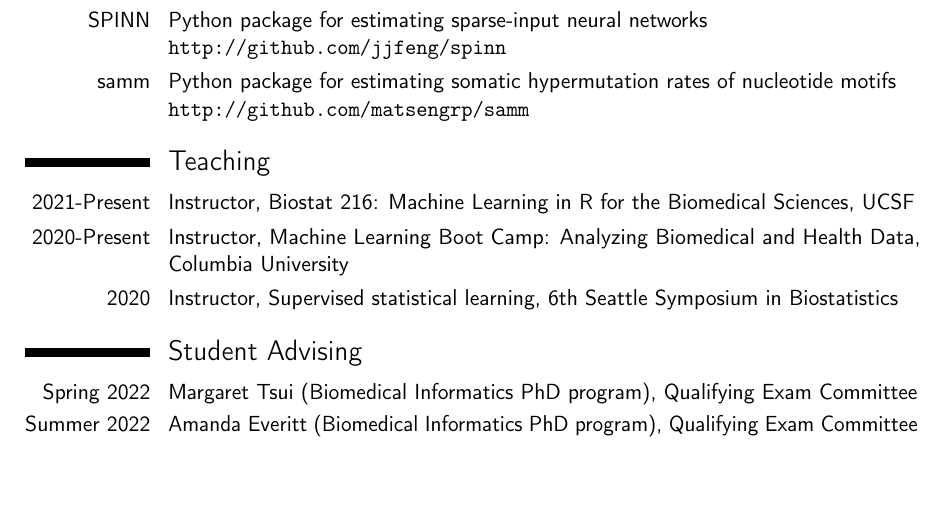
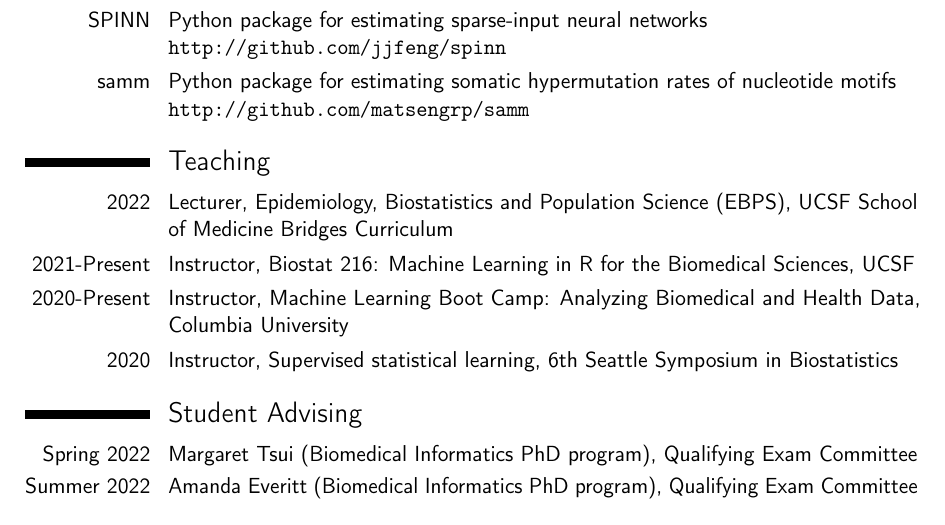
Before and after one commit to jjfeng/jjfeng.github.io, a LaTeX CV (cv.tex): part of page 3 of 4, cut so that both start at the same text, the shorter picture padded with empty space. Compiled offline with pdfLaTeX.

Commit message:
adding cv

```diff
--- a/cv.tex
+++ b/cv.tex
@@ -167,6 +167,7 @@ For manuscript:
 
 
 \section{Teaching}
+\cvitem{2022}{Lecturer, Epidemiology, Biostatistics and Population Science (EBPS), UCSF School of Medicine Bridges Curriculum}
 \cvitem{2021-Present}{Instructor, Biostat 216: Machine Learning in R for the Biomedical Sciences, UCSF}
 \cvitem{2020-Present}{Instructor, Machine Learning Boot Camp: Analyzing Biomedical and Health Data, Columbia University}
 \cvitem{2020}{Instructor, Supervised statistical learning, 6th Seattle Symposium in Biostatistics}
```
Also changed, not shown: cv.pdf.
